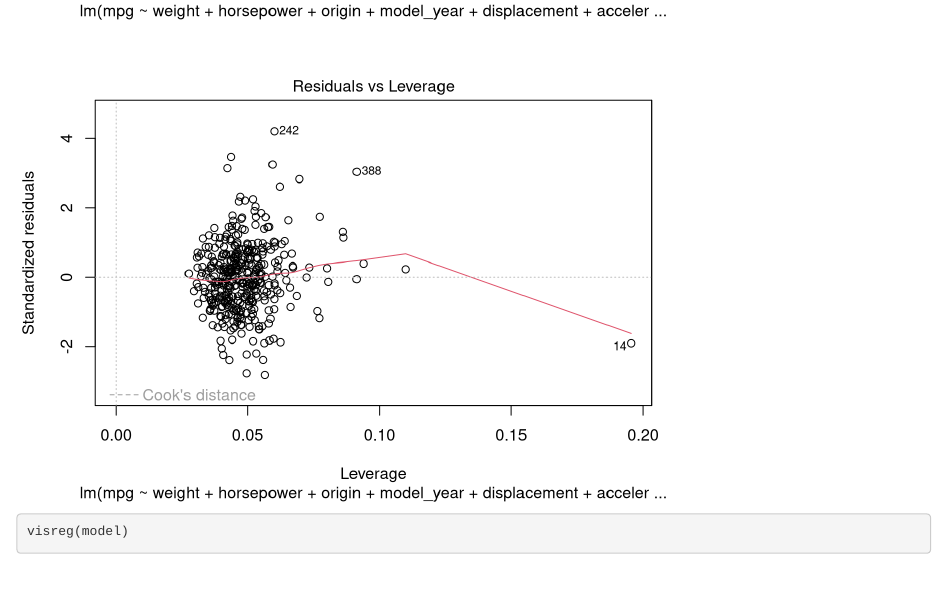
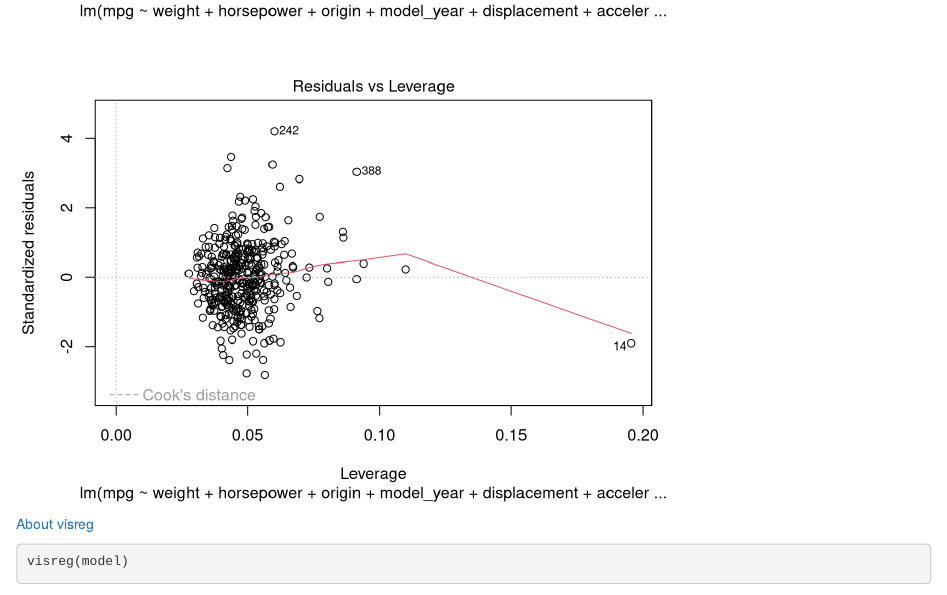
Before and after one commit to RaulRC/r-projects, an R Markdown document (mpg_example/auto-mpg-predictive-analysis.Rmd): the page in a window 1100 px wide, from 2390 px down. Rendered offline with R 4.5, knitr and Pandoc, with nearby package versions; some code elsewhere in the file could not run offline.

````diff
--- a/mpg_example/auto-mpg-predictive-analysis.Rmd
+++ b/mpg_example/auto-mpg-predictive-analysis.Rmd
@@ -324,6 +324,7 @@
 ```{r}
 plot(model)
 ```
+[About visreg](https://pbreheny.github.io/visreg/)
 
 ```{r}
 visreg(model)
````
Also changed, not shown: titanic_example/TitanicExample.Rmd (+6 -1 lines), deep_learning/DeepLearning-1-MNIST.nb.html.
